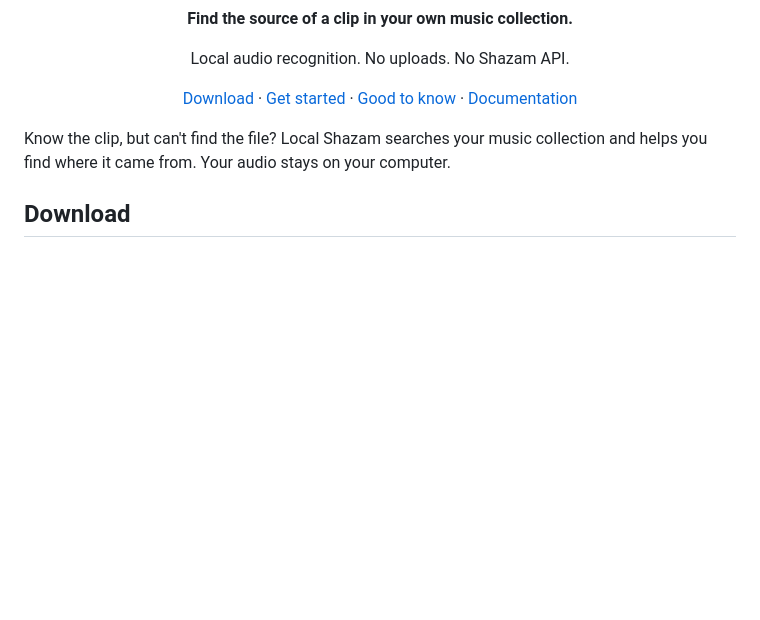
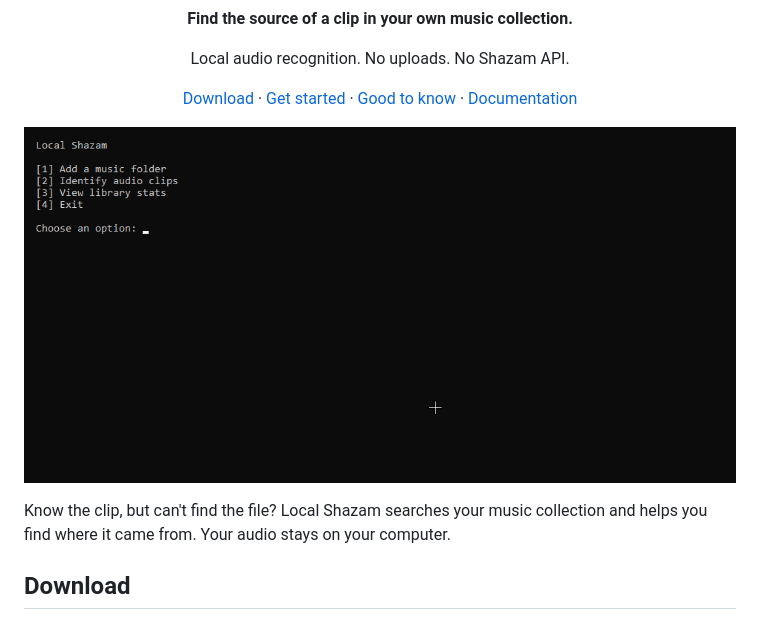
Before and after one commit to imafreakandyalldontknowit67/local-shazam, a Markdown page: README.md, the part around the change. Drawn GitHub-style; pictures changed too: assets/screenshots/windows-menu.png; blank space fills up the shorter version.

Commit message:
docs: show the updated app menu in README [skip ci]

```diff
--- a/README.md
+++ b/README.md
@@ -19,6 +19,8 @@
 </p>
 
 </div>
+
+![Local Shazam interactive menu on Windows](assets/screenshots/windows-menu.png)
 
 Know the clip, but can't find the file? Local Shazam searches your music collection
 and helps you find where it came from. Your audio stays on your computer.
```
Also changed, not shown: docs/PREVIEW_STATUS.md (+2 -3 lines), 2 other files.
